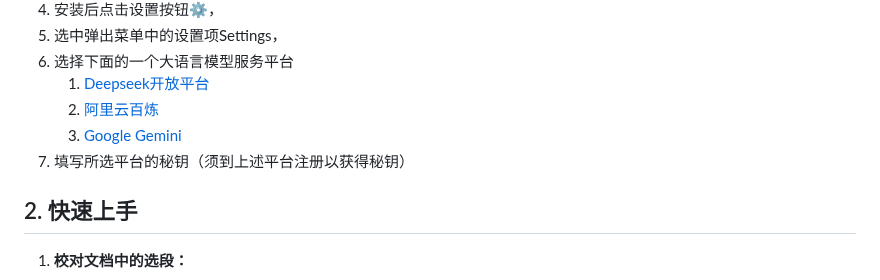
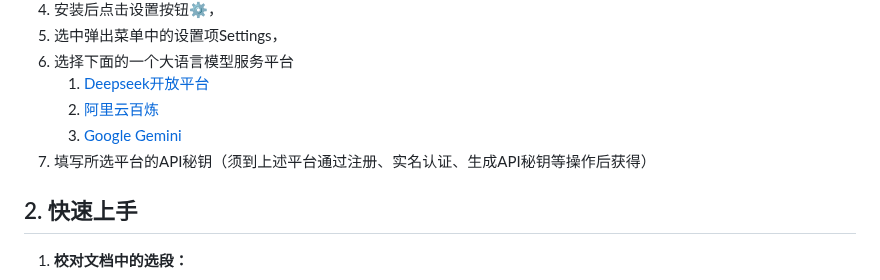
Before and after one commit to Fusyong/ai-proofread-vscode-extension, a Markdown page: README.md, the part around the change. Drawn GitHub-style.

Commit message:
polished

```diff
--- a/README.md
+++ b/README.md
@@ -13,7 +13,7 @@ A VS Code extension for document and book proofreading based on LLM services, su
     1. [Deepseek开放平台](https://platform.deepseek.com/)
     2. [阿里云百炼](https://bailian.console.aliyun.com/)
     3. [Google Gemini](https://aistudio.google.com/)
-7. 填写所选平台的秘钥（须到上述平台注册以获得秘钥）
+7. 填写所选平台的API秘钥（须到上述平台通过注册、实名认证、生成API秘钥等操作后获得）
 
 ## 2. 快速上手
 
```
